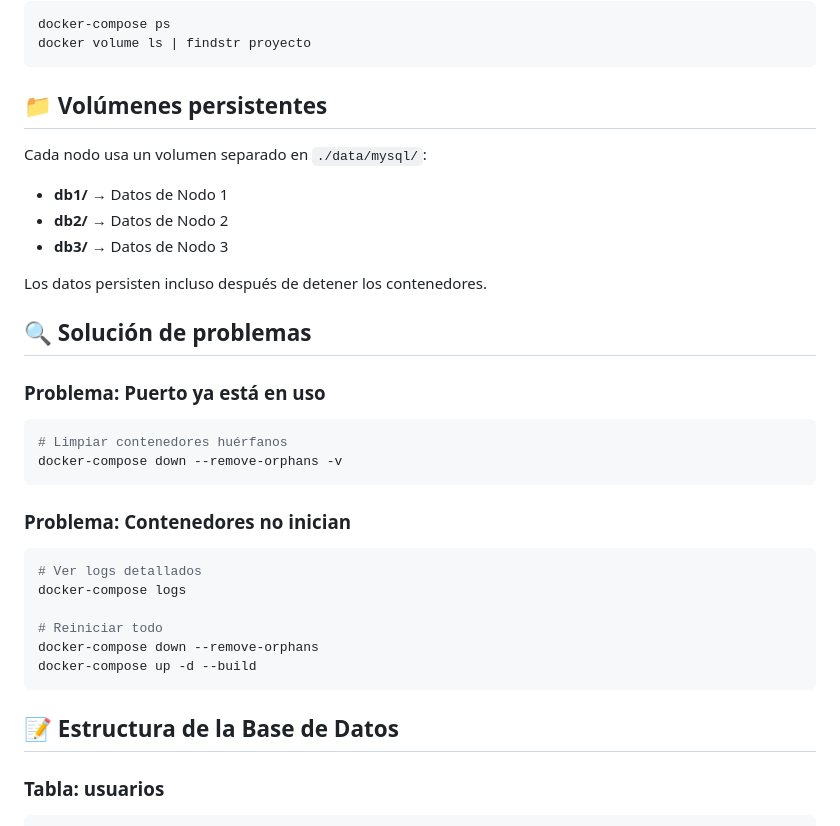
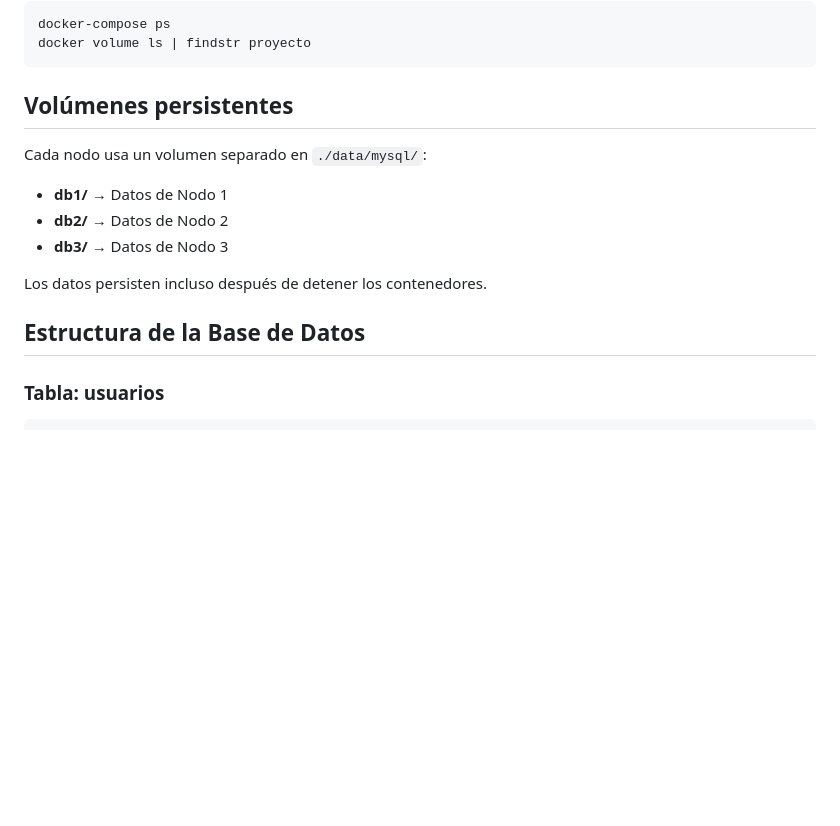
Before and after one commit to Joseph-desing/Proyecto_final_AD, a Markdown page: README.md, the part around one of its changes. Drawn GitHub-style; blank space fills up the shorter version.

````diff
--- a/README.md
+++ b/README.md
@@ -184,7 +184,7 @@ docker-compose ps
 docker volume ls | findstr proyecto
 ```
 
-## 📁 Volúmenes persistentes
+##  Volúmenes persistentes
 
 Cada nodo usa un volumen separado en `./data/mysql/`:
 
@@ -194,25 +194,9 @@ Cada nodo usa un volumen separado en `./data/mysql/`:
 
 Los datos persisten incluso después de detener los contenedores.
 
-## 🔍 Solución de problemas
 
-### Problema: Puerto ya está en uso
-```bash
-# Limpiar contenedores huérfanos
-docker-compose down --remove-orphans -v
-```
 
-### Problema: Contenedores no inician
-```bash
-# Ver logs detallados
-docker-compose logs
-
-# Reiniciar todo
-docker-compose down --remove-orphans
-docker-compose up -d --build
-```
-
-## 📝 Estructura de la Base de Datos
+##  Estructura de la Base de Datos
 
 ### Tabla: usuarios
 ```sql
````
Also changed, not shown: other parts of README.md (+8 -8 lines).
